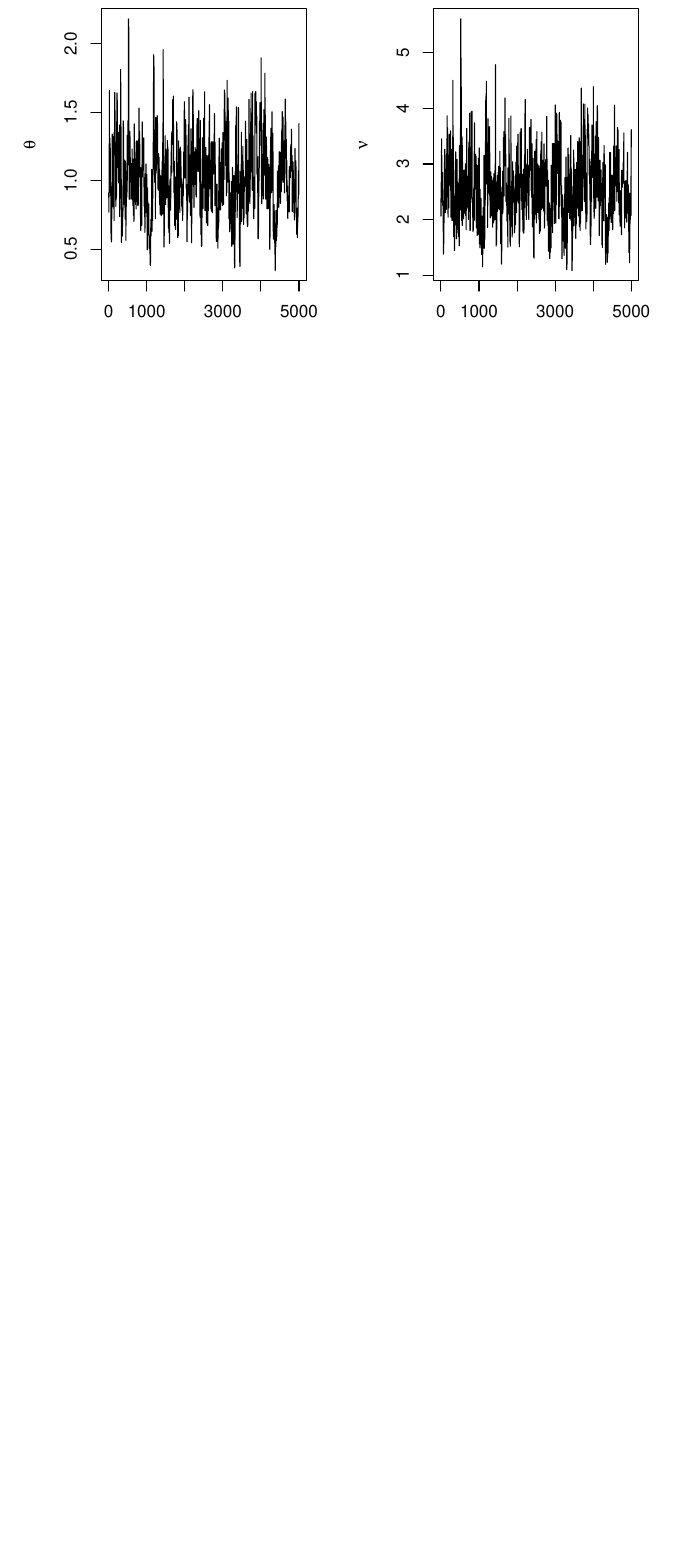
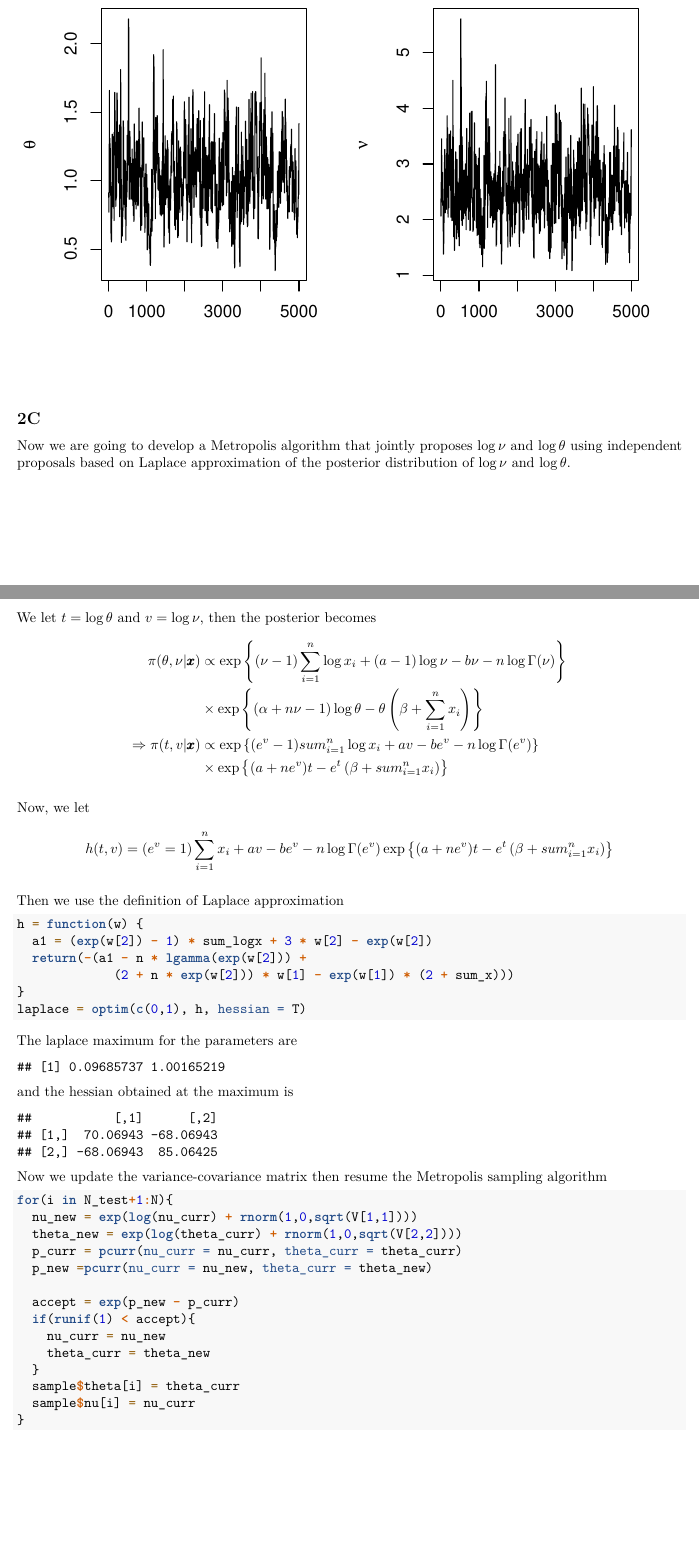
Before and after one commit to msilva00/AMS206B, an R Markdown document (AMS206b_H4.Rmd): part of page 6 of 6 before the commit and two parts of pages 6 and 7 of 8 after it, the two joined at a grey line, cut so that both start at the same text, the shorter picture padded with empty space. Rendered offline with R 4.5, knitr and Pandoc, then LaTeX, with nearby package versions.

Commit message:
update problem 2

````diff
--- a/AMS206b_H4.Rmd
+++ b/AMS206b_H4.Rmd
@@ -304,3 +304,60 @@ par(mfrow = c(1,2))
 plot.ts(tail(sample$theta,5000),ylab = expression(theta), xlab = "", main = "Trace")
 plot.ts(tail(sample$nu,5000), ylab = expression(nu), xlab = "", main = "Trace")
 ```
+
+## 2C
+
+Now we are going to develop a Metropolis algorithm that jointly proposes $\log\nu$ and $\log\theta$ using independent proposals based on Laplace approximation of the posterior distribution of $\log\nu$ and $\log\theta$.
+
+We let $t=\log\theta$ and $v =\log\nu$, then the posterior becomes
+\begin{align*}
+\pi(\theta,\nu|\pmb{x}) &\propto \exp\left\{(\nu -1) \sum_{i=1}^n \log x_i +(a -1)\log\nu - b\nu -n\log\Gamma(\nu) \right\}\\
+&\times \exp\left\{(\alpha +n\nu-1)\log\theta -\theta\left(\beta + \sum_{i=1}^n x_i \right)\right\}\\
+\Rightarrow \pi(t,v|\pmb{x}) &\propto \exp\left\{(e^v -1) sum_{i=1}^n \log x_i + av - be^v -n\log \Gamma(e^v)\right\}\\
+&\times \exp\left\{(a +ne^v)t - e^t\left(\beta + sum_{i=1}^n x_i\right) \right\}
+\end{align*}
+
+Now, we let
+$$h(t,v) = (e^v =1)\sum_{i=1}^n x_i + av -be^v-n\log \Gamma(e^v)\exp\left\{(a +ne^v)t - e^t\left(\beta + sum_{i=1}^n x_i\right) \right\}$$
+
+Then we use the definition of Laplace approximation
+
+```{r}
+h = function(w) {
+  a1 = (exp(w[2]) - 1) * sum_logx + 3 * w[2] - exp(w[2])
+  return(-(a1 - n * lgamma(exp(w[2])) +
+             (2 + n * exp(w[2])) * w[1] - exp(w[1]) * (2 + sum_x)))
+}
+laplace = optim(c(0,1), h, hessian = T)
+```
+
+The laplace maximum for the parameters are
+```{r,echo=F}
+laplace$par
+```
+and the hessian obtained at the maximum is
+
+```{r, echo=F}
+laplace$hessian
+V = diag(diag(solve(laplace$hessian)))
+```
+
+Now we update the variance-covariance matrix then resume the Metropolis sampling algorithm
+```{r}
+for(i in N_test+1:N){
+  nu_new = exp(log(nu_curr) + rnorm(1,0,sqrt(V[1,1])))
+  theta_new = exp(log(theta_curr) + rnorm(1,0,sqrt(V[2,2])))
+  p_curr = pcurr(nu_curr = nu_curr, theta_curr = theta_curr)
+  p_new =pcurr(nu_curr = nu_new, theta_curr = theta_new)
+
+  accept = exp(p_new - p_curr)
+  if(runif(1) < accept){
+    nu_curr = nu_new
+    theta_curr = theta_new
+  }
+  sample$theta[i] = theta_curr
+  sample$nu[i] = nu_curr
+}
+```
+
+```{r, echo =F}
````
Also changed, not shown: AMS206B_H4.R (+23 -0 lines), AMS206b_H4.pdf, AMS206b_H4.tex, AMS206b_H4_files/figure-latex/unnamed-chunk-11-1.pdf, AMS206b_H4_files/figure-latex/unnamed-chunk-16-1.pdf, AMS206b_H4_files/figure-latex/unnamed-chunk-20-1.pdf, AMS206b_H4_files/figure-latex/unnamed-chunk-25-1.pdf (added), AMS206b_H4_files/figure-latex/unnamed-chunk-5-1.pdf, AMS206b_H4.Rmd (25 more changed lines), 1 other file.
